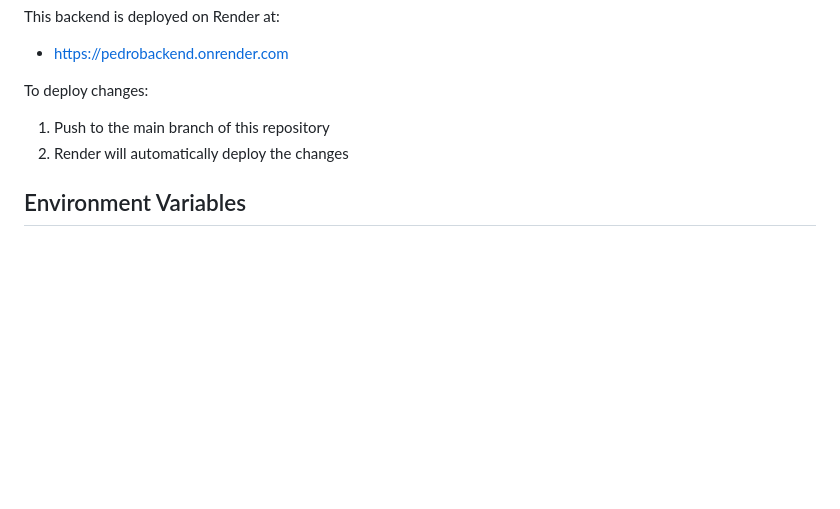
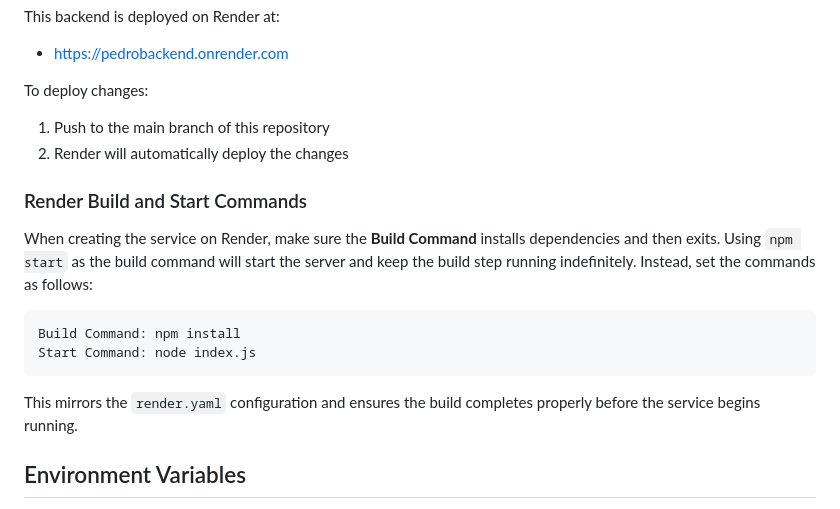
Before and after one commit to BoweryJG/pedrobackend, a Markdown page: README.md, the part around the change. Drawn GitHub-style; blank space fills up the shorter version.

Commit message:
docs: clarify render build/start commands

````diff
--- a/README.md
+++ b/README.md
@@ -99,6 +99,21 @@ To deploy changes:
 1. Push to the main branch of this repository
 2. Render will automatically deploy the changes
 
+### Render Build and Start Commands
+
+When creating the service on Render, make sure the **Build Command** installs
+dependencies and then exits. Using `npm start` as the build command will start
+the server and keep the build step running indefinitely. Instead, set the
+commands as follows:
+
+```
+Build Command: npm install
+Start Command: node index.js
+```
+
+This mirrors the `render.yaml` configuration and ensures the build completes
+properly before the service begins running.
+
 ## Environment Variables
 
 - `SUPABASE_URL`: URL of the Supabase project
````
